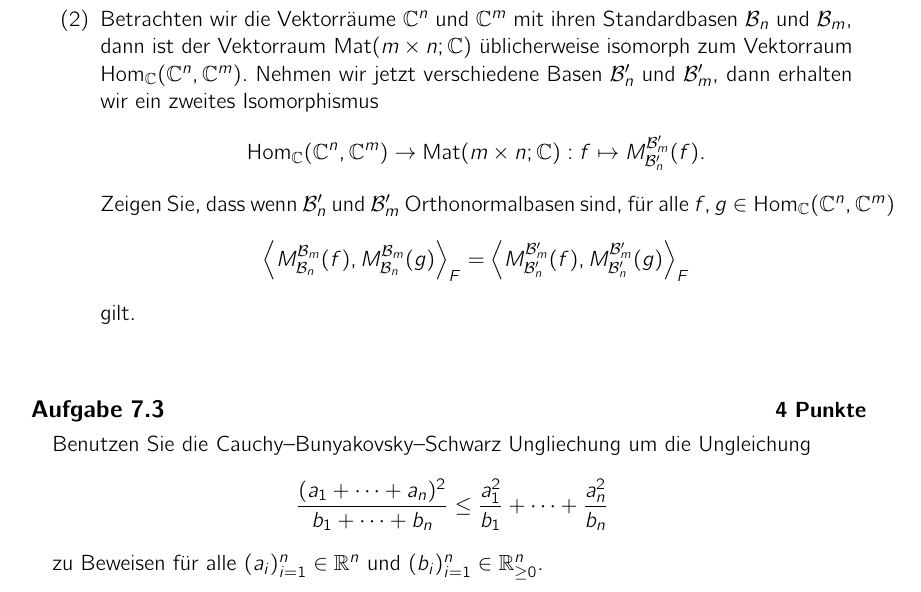
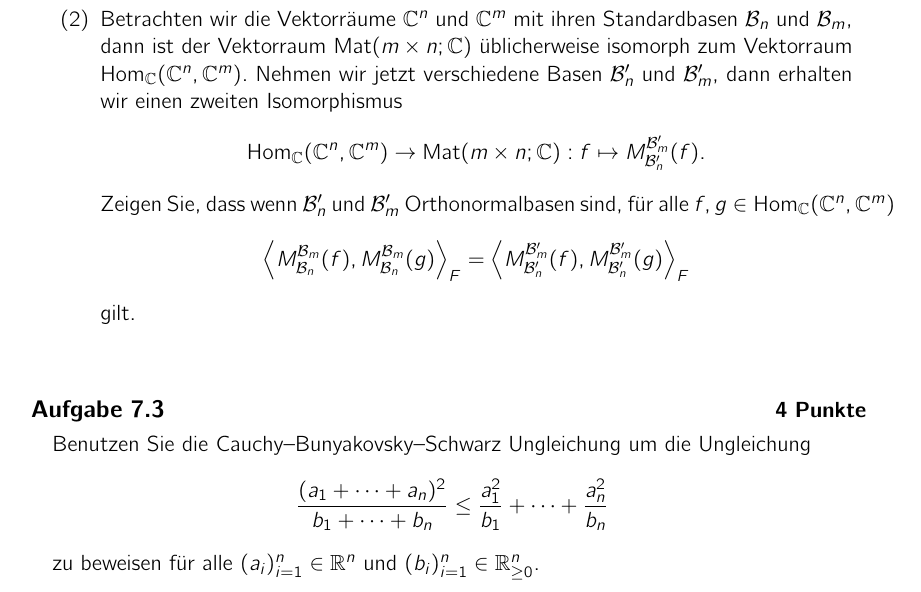
Before and after one commit to alggeo/linalg, a LaTeX problem sheet (LaTeX/hw07.tex): part of the page, cut so that both start at the same text. Compiled offline with pdfLaTeX.

Commit message:
hw07 typos

```diff
--- a/LaTeX/hw07.tex
+++ b/LaTeX/hw07.tex
@@ -65,7 +65,13 @@ Wir definieren eine Abbildung
 \end{align*}
 \begin{enumerate}
 \item Zeigen Sie, dass $\left<-,-\right>_{F}$ ein Skalarprodukt auf $\text{Mat}(m \times n; \mathbb{C})$ definiert.
-\item Betrachten wir die Vektorr"aume $\mathbb{C}^n$ und $\mathbb{C}^m$ mit ihren Standardbasen $\mathcal{B}_n$ und $\mathcal{B}_m$, dann ist der Vektorraum $\text{Mat}(m \times n; \mathbb{C})$ "ublicherweise isomorph zum Vektorraum $\text{Hom}_\mathbb{C}(\mathbb{C}^n, \mathbb{C}^m)$. Nehmen wir jetzt verschiedene Basen $\mathcal{B}'_n$ und $\mathcal{B}'_m$, dann erhalten wir ein zweites Isomorphismus
+\item Betrachten wir die Vektorr"aume $\mathbb{C}^n$ und
+  $\mathbb{C}^m$ mit ihren Standardbasen $\mathcal{B}_n$ und
+  $\mathcal{B}_m$, dann ist der Vektorraum $\text{Mat}(m \times n;
+  \mathbb{C})$ "ublicherweise isomorph zum Vektorraum
+  $\text{Hom}_\mathbb{C}(\mathbb{C}^n, \mathbb{C}^m)$. Nehmen wir
+  jetzt verschiedene Basen $\mathcal{B}'_n$ und $\mathcal{B}'_m$, dann
+  erhalten wir einen zweiten Isomorphismus
 \[
 \text{Hom}_\mathbb{C}(\mathbb{C}^n, \mathbb{C}^m) \to \text{Mat}(m \times n; \mathbb{C}) : f \mapsto M_{\mathcal{B}'_n}^{\mathcal{B}'_m}(f).
 \]
@@ -81,11 +87,11 @@ gilt.
 \end{aufgabe}
 
 \begin{aufgabe}[4 Punkte]
-Benutzen Sie die Cauchy–Bunyakovsky–Schwarz Ungliechung um die Ungleichung
+Benutzen Sie die Cauchy–Bunyakovsky–Schwarz Ungleichung um die Ungleichung
 \[
 \frac{(a_1 + \dots +  a_n)^2}{b_1 + \dots + b_n} \leq \frac{a_1^2}{b_1} + \dots + \frac{a_n^2}{b_n}
 \]
-zu Beweisen f"ur alle $(a_i)_{i = 1}^n \in \mathbb{R}^n$ und $(b_i)_{i=1}^n \in \mathbb{R}^n_{\geq 0}$.
+zu beweisen f"ur alle $(a_i)_{i = 1}^n \in \mathbb{R}^n$ und $(b_i)_{i=1}^n \in \mathbb{R}^n_{\geq 0}$.
 \end{aufgabe}
 
 \end{document}
```
Also changed, not shown: LaTeX/hw06.tex (+4 -4 lines).
